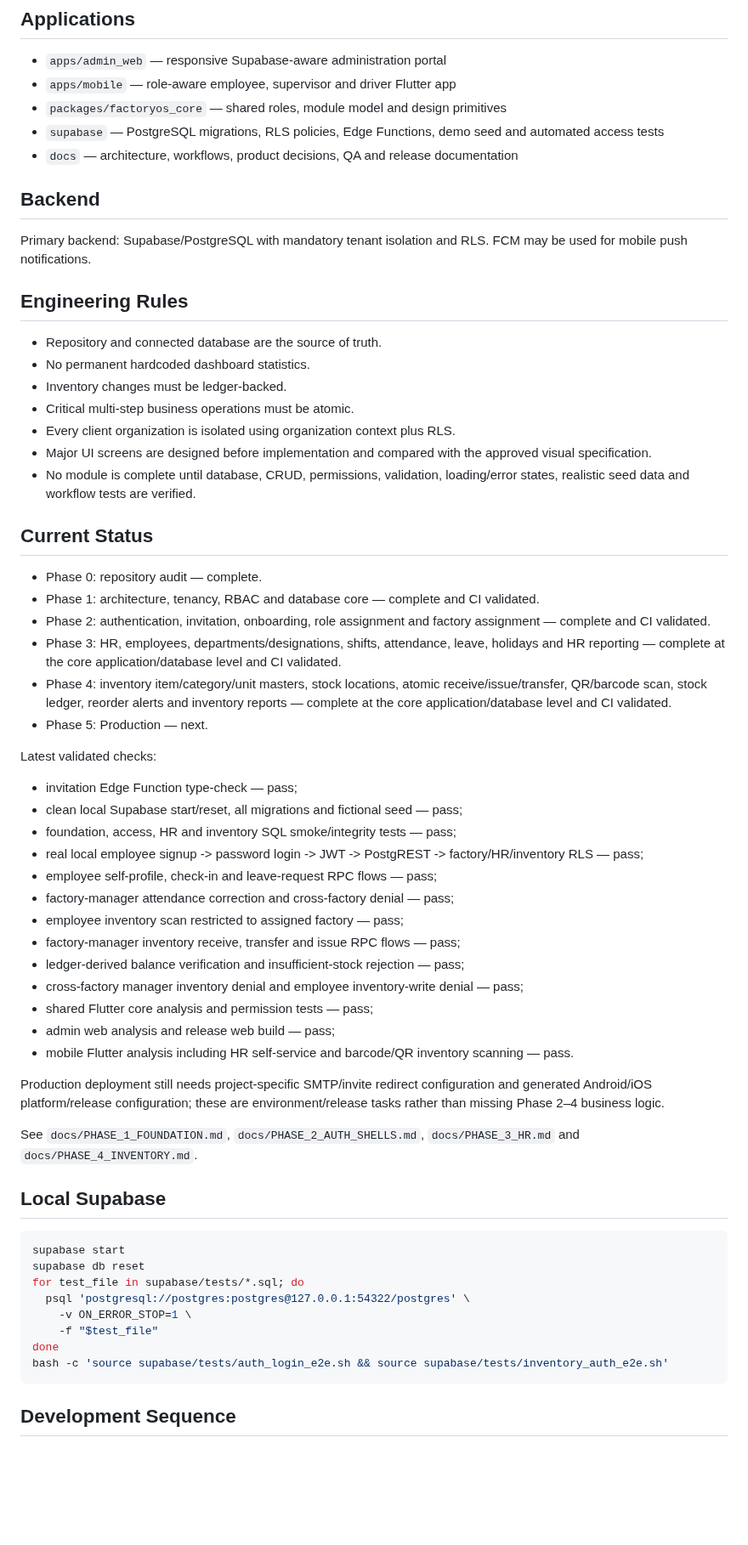
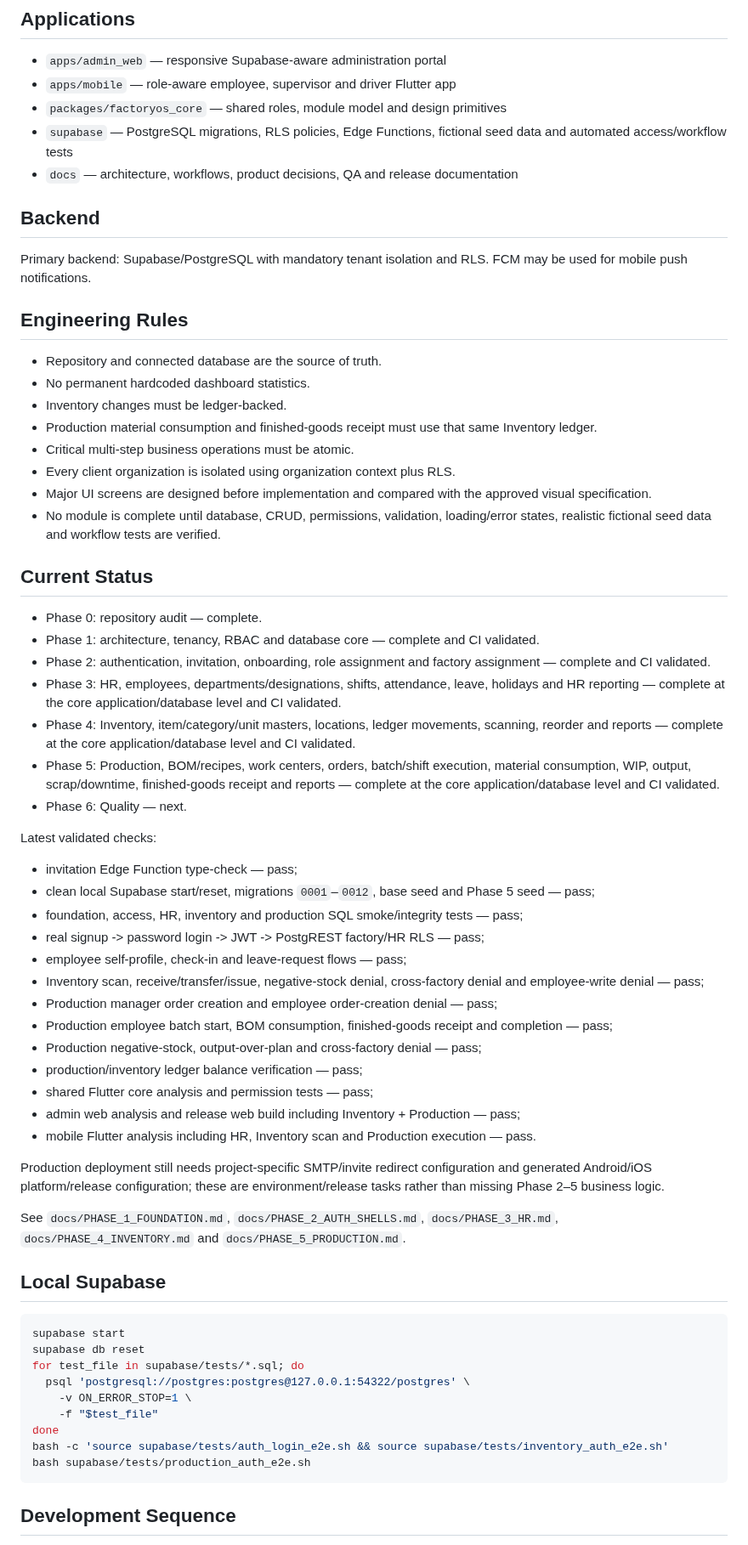
Before and after one commit to dkfutureai-alt/factory, a Markdown page: README.md, the part around one of its changes. Shown at 85% size. Rendered like a GitHub page; blank space fills up the shorter version.

Commit message:
docs: advance FactoryOS status through Phase 5

````diff
--- a/README.md
+++ b/README.md
@@ -15,7 +15,7 @@ and support HR, attendance, leave, maintenance, assets, fuel, documents, approva
 - `apps/admin_web` — responsive Supabase-aware administration portal
 - `apps/mobile` — role-aware employee, supervisor and driver Flutter app
 - `packages/factoryos_core` — shared roles, module model and design primitives
-- `supabase` — PostgreSQL migrations, RLS policies, Edge Functions, demo seed and automated access tests
+- `supabase` — PostgreSQL migrations, RLS policies, Edge Functions, fictional seed data and automated access/workflow tests
 - `docs` — architecture, workflows, product decisions, QA and release documentation
 
 ## Backend
@@ -27,10 +27,11 @@ Primary backend: Supabase/PostgreSQL with mandatory tenant isolation and RLS. FC
 - Repository and connected database are the source of truth.
 - No permanent hardcoded dashboard statistics.
 - Inventory changes must be ledger-backed.
+- Production material consumption and finished-goods receipt must use that same Inventory ledger.
 - Critical multi-step business operations must be atomic.
 - Every client organization is isolated using organization context plus RLS.
 - Major UI screens are designed before implementation and compared with the approved visual specification.
-- No module is complete until database, CRUD, permissions, validation, loading/error states, realistic seed data and workflow tests are verified.
+- No module is complete until database, CRUD, permissions, validation, loading/error states, realistic fictional seed data and workflow tests are verified.
 
 ## Current Status
 
@@ -38,28 +39,29 @@ Primary backend: Supabase/PostgreSQL with mandatory tenant isolation and RLS. FC
 - Phase 1: architecture, tenancy, RBAC and database core — complete and CI validated.
 - Phase 2: authentication, invitation, onboarding, role assignment and factory assignment — complete and CI validated.
 - Phase 3: HR, employees, departments/designations, shifts, attendance, leave, holidays and HR reporting — complete at the core application/database level and CI validated.
-- Phase 4: inventory item/category/unit masters, stock locations, atomic receive/issue/transfer, QR/barcode scan, stock ledger, reorder alerts and inventory reports — complete at the core application/database level and CI validated.
-- Phase 5: Production — next.
+- Phase 4: Inventory, item/category/unit masters, locations, ledger movements, scanning, reorder and reports — complete at the core application/database level and CI validated.
+- Phase 5: Production, BOM/recipes, work centers, orders, batch/shift execution, material consumption, WIP, output, scrap/downtime, finished-goods receipt and reports — complete at the core application/database level and CI validated.
+- Phase 6: Quality — next.
 
 Latest validated checks:
 
 - invitation Edge Function type-check — pass;
-- clean local Supabase start/reset, all migrations and fictional seed — pass;
-- foundation, access, HR and inventory SQL smoke/integrity tests — pass;
-- real local employee signup -> password login -> JWT -> PostgREST -> factory/HR/inventory RLS — pass;
-- employee self-profile, check-in and leave-request RPC flows — pass;
-- factory-manager attendance correction and cross-factory denial — pass;
-- employee inventory scan restricted to assigned factory — pass;
-- factory-manager inventory receive, transfer and issue RPC flows — pass;
-- ledger-derived balance verification and insufficient-stock rejection — pass;
-- cross-factory manager inventory denial and employee inventory-write denial — pass;
+- clean local Supabase start/reset, migrations `0001`–`0012`, base seed and Phase 5 seed — pass;
+- foundation, access, HR, inventory and production SQL smoke/integrity tests — pass;
+- real signup -> password login -> JWT -> PostgREST factory/HR RLS — pass;
+- employee self-profile, check-in and leave-request flows — pass;
+- Inventory scan, receive/transfer/issue, negative-stock denial, cross-factory denial and employee-write denial — pass;
+- Production manager order creation and employee order-creation denial — pass;
+- Production employee batch start, BOM consumption, finished-goods receipt and completion — pass;
+- Production negative-stock, output-over-plan and cross-factory denial — pass;
+- production/inventory ledger balance verification — pass;
 - shared Flutter core analysis and permission tests — pass;
-- admin web analysis and release web build — pass;
-- mobile Flutter analysis including HR self-service and barcode/QR inventory scanning — pass.
+- admin web analysis and release web build including Inventory + Production — pass;
+- mobile Flutter analysis including HR, Inventory scan and Production execution — pass.
 
-Production deployment still needs project-specific SMTP/invite redirect configuration and generated Android/iOS platform/release configuration; these are environment/release tasks rather than missing Phase 2–4 business logic.
+Production deployment still needs project-specific SMTP/invite redirect configuration and generated Android/iOS platform/release configuration; these are environment/release tasks rather than missing Phase 2–5 business logic.
 
-See `docs/PHASE_1_FOUNDATION.md`, `docs/PHASE_2_AUTH_SHELLS.md`, `docs/PHASE_3_HR.md` and `docs/PHASE_4_INVENTORY.md`.
+See `docs/PHASE_1_FOUNDATION.md`, `docs/PHASE_2_AUTH_SHELLS.md`, `docs/PHASE_3_HR.md`, `docs/PHASE_4_INVENTORY.md` and `docs/PHASE_5_PRODUCTION.md`.
 
 ## Local Supabase
 
@@ -72,6 +74,7 @@ for test_file in supabase/tests/*.sql; do
     -f "$test_file"
 done
 bash -c 'source supabase/tests/auth_login_e2e.sh && source supabase/tests/inventory_auth_e2e.sh'
+bash supabase/tests/production_auth_e2e.sh
 ```
 
 ## Development Sequence
````
Also changed, not shown: other parts of README.md (+1 -1 lines).
